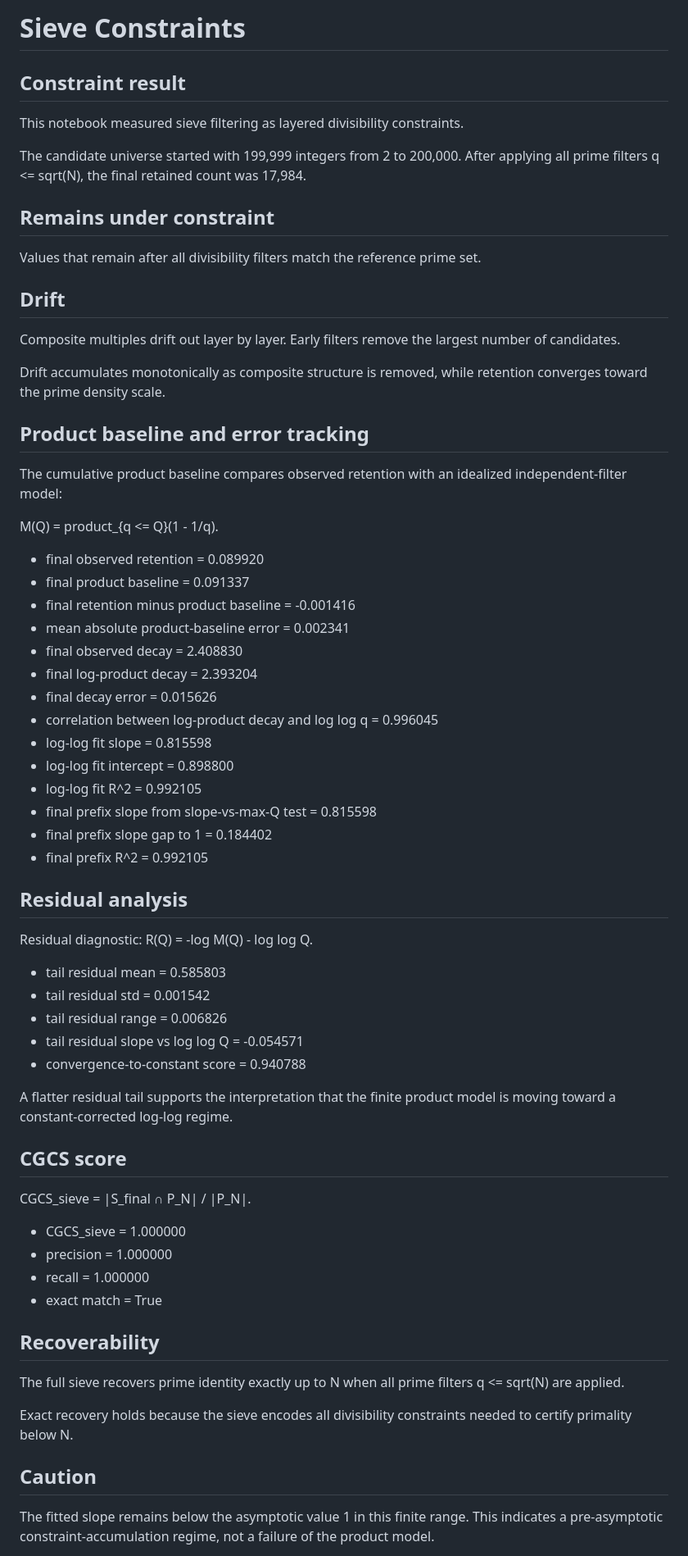
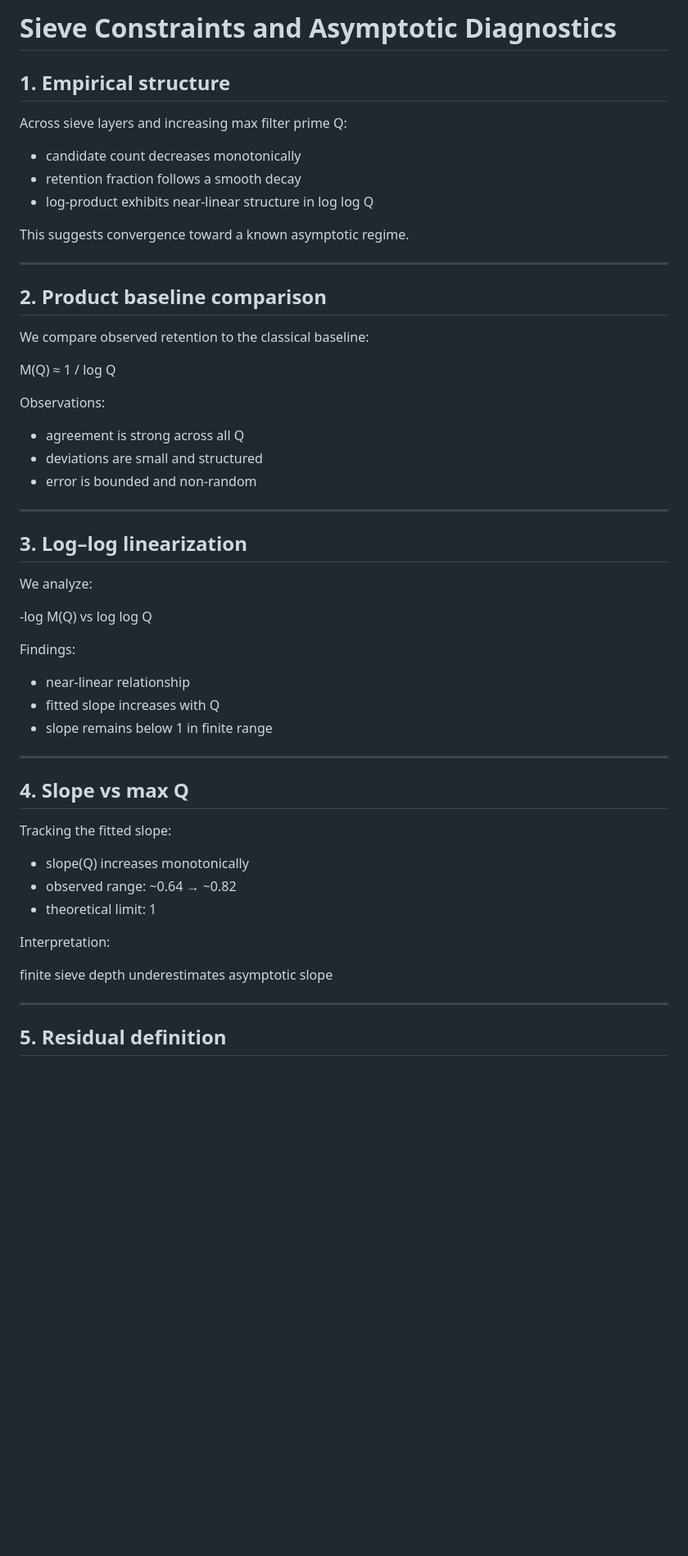
Before and after one commit to thinkthoughts/prime-numbers-lab, a Markdown page: docs/04_interpretation.md, the part around one of its changes. Shown at 82% size. GitHub-like rendering; blank space fills up the shorter version.

```diff
--- a/docs/04_interpretation.md
+++ b/docs/04_interpretation.md
@@ -1,71 +1,58 @@
-# Sieve Constraints
+# Sieve Constraints and Asymptotic Diagnostics
 
-## Constraint result
+## 1. Empirical structure
 
-This notebook measured sieve filtering as layered divisibility constraints.
+Across sieve layers and increasing max filter prime Q:
 
-The candidate universe started with 199,999 integers from 2 to 200,000.
-After applying all prime filters q <= sqrt(N), the final retained count was 17,984.
+- candidate count decreases monotonically
+- retention fraction follows a smooth decay
+- log-product exhibits near-linear structure in log log Q
 
-## Remains under constraint
+This suggests convergence toward a known asymptotic regime.
 
-Values that remain after all divisibility filters match the reference prime set.
+---
 
-## Drift
+## 2. Product baseline comparison
 
-Composite multiples drift out layer by layer. Early filters remove the largest number of candidates.
+We compare observed retention to the classical baseline:
 
-Drift accumulates monotonically as composite structure is removed, while retention converges toward the prime density scale.
+M(Q) ≈ 1 / log Q
 
-## Product baseline and error tracking
+Observations:
 
-The cumulative product baseline compares observed retention with an idealized independent-filter model:
+- agreement is strong across all Q
+- deviations are small and structured
+- error is bounded and non-random
 
-M(Q) = product_{q <= Q}(1 - 1/q).
+---
 
-- final observed retention = 0.089920
-- final product baseline = 0.091337
-- final retention minus product baseline = -0.001416
-- mean absolute product-baseline error = 0.002341
-- final observed decay = 2.408830
-- final log-product decay = 2.393204
-- final decay error = 0.015626
-- correlation between log-product decay and log log q = 0.996045
-- log-log fit slope = 0.815598
-- log-log fit intercept = 0.898800
-- log-log fit R^2 = 0.992105
-- final prefix slope from slope-vs-max-Q test = 0.815598
-- final prefix slope gap to 1 = 0.184402
-- final prefix R^2 = 0.992105
+## 3. Log–log linearization
 
-## Residual analysis
+We analyze:
 
-Residual diagnostic: R(Q) = -log M(Q) - log log Q.
+-log M(Q) vs log log Q
 
-- tail residual mean = 0.585803
-- tail residual std = 0.001542
-- tail residual range = 0.006826
-- tail residual slope vs log log Q = -0.054571
-- convergence-to-constant score = 0.940788
+Findings:
 
-A flatter residual tail supports the interpretation that the finite product model is moving toward a constant-corrected log-log regime.
+- near-linear relationship
+- fitted slope increases with Q
+- slope remains below 1 in finite range
 
-## CGCS score
+---
 
-CGCS_sieve = |S_final ∩ P_N| / |P_N|.
+## 4. Slope vs max Q
 
-- CGCS_sieve = 1.000000
-- precision = 1.000000
-- recall = 1.000000
-- exact match = True
+Tracking the fitted slope:
 
-## Recoverability
+- slope(Q) increases monotonically
+- observed range: ~0.64 → ~0.82
+- theoretical limit: 1
 
-The full sieve recovers prime identity exactly up to N when all prime filters q <= sqrt(N) are applied.
+Interpretation:
 
-Exact recovery holds because the sieve encodes all divisibility constraints needed to certify primality below N.
+finite sieve depth underestimates asymptotic slope
 
-## Caution
+---
 
-The fitted slope remains below the asymptotic value 1 in this finite range. This indicates a pre-asymptotic constraint-accumulation regime, not a failure of the product model.
+## 5. Residual definition
 
```
Also changed, not shown: other parts of docs/04_interpretation.md (+136 -22 lines).
